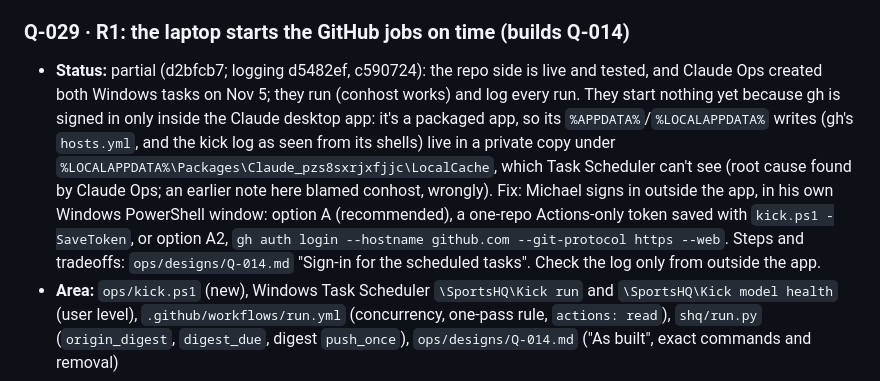
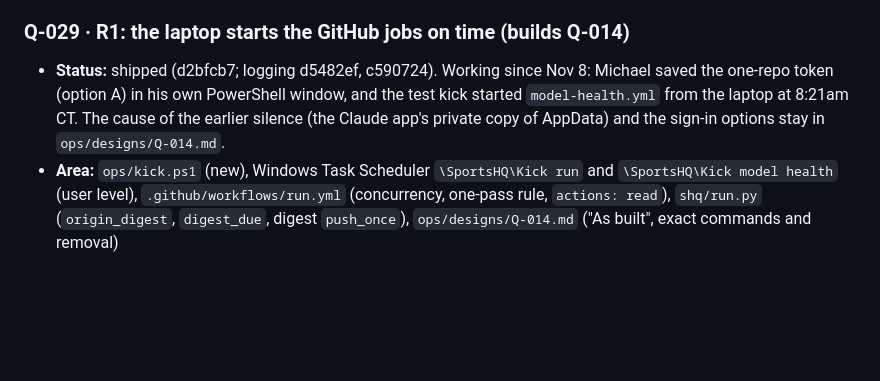
Before and after one commit to mbryan20/sports-hq, a Markdown page: IMPROVEMENTS.md, the part around the change. GitHub-like rendering; blank space fills up the shorter version.

Commit message:
Q-029: laptop kick working (Michael saved the one-repo token Nov 8)
Co-Authored-By: Claude Opus 5.5 <noreply@anthropic.com>

```diff
--- a/IMPROVEMENTS.md
+++ b/IMPROVEMENTS.md
@@ -47,14 +47,9 @@ Measure (the health.json check that should move), Design, Decision.
 
 
 ### Q-029 · R1: the laptop starts the GitHub jobs on time (builds Q-014)
-- **Status:** partial (d2bfcb7; logging d5482ef, c590724): the repo side is live and tested, and Claude Ops created both
-  Windows tasks on Nov 5; they run (conhost works) and log every run. They start nothing yet because gh is signed in only
-  inside the Claude desktop app: it's a packaged app, so its `%APPDATA%`/`%LOCALAPPDATA%` writes (gh's `hosts.yml`, and the
-  kick log as seen from its shells) live in a private copy under `%LOCALAPPDATA%\Packages\Claude_pzs8sxrjxfjjc\LocalCache`,
-  which Task Scheduler can't see (root cause found by Claude Ops; an earlier note here blamed conhost, wrongly). Fix: Michael
-  signs in outside the app, in his own Windows PowerShell window: option A (recommended), a one-repo Actions-only token saved
-  with `kick.ps1 -SaveToken`, or option A2, `gh auth login --hostname github.com --git-protocol https --web`. Steps and
-  tradeoffs: `ops/designs/Q-014.md` "Sign-in for the scheduled tasks". Check the log only from outside the app.
+- **Status:** shipped (d2bfcb7; logging d5482ef, c590724). Working since Nov 8: Michael saved the one-repo token (option A)
+  in his own PowerShell window, and the test kick started `model-health.yml` from the laptop at 8:21am CT. The cause of the
+  earlier silence (the Claude app's private copy of AppData) and the sign-in options stay in `ops/designs/Q-014.md`.
 - **Area:** `ops/kick.ps1` (new), Windows Task Scheduler `\SportsHQ\Kick run` and `\SportsHQ\Kick model health` (user level),
   `.github/workflows/run.yml` (concurrency, one-pass rule, `actions: read`), `shq/run.py` (`origin_digest`, `digest_due`,
   digest `push_once`), `ops/designs/Q-014.md` ("As built", exact commands and removal)
```
